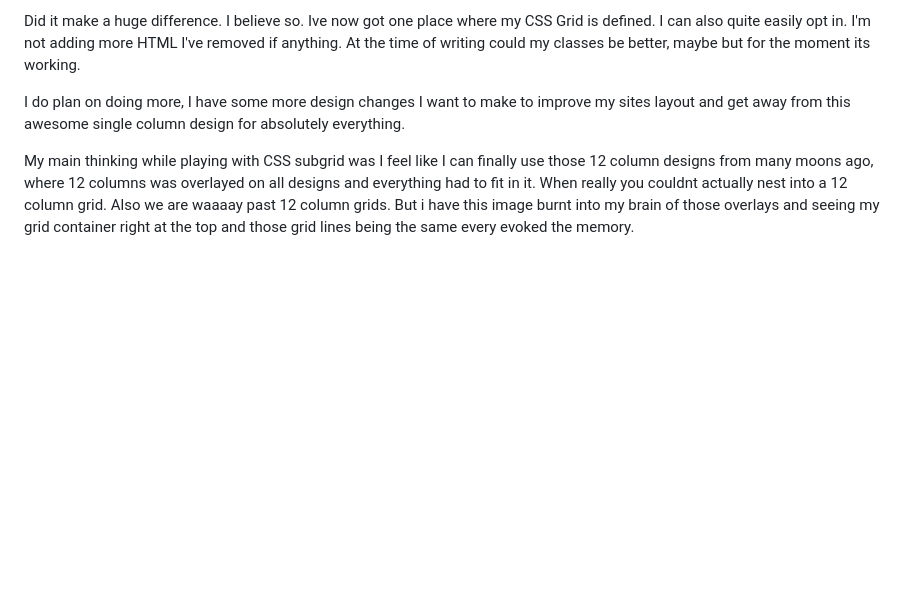
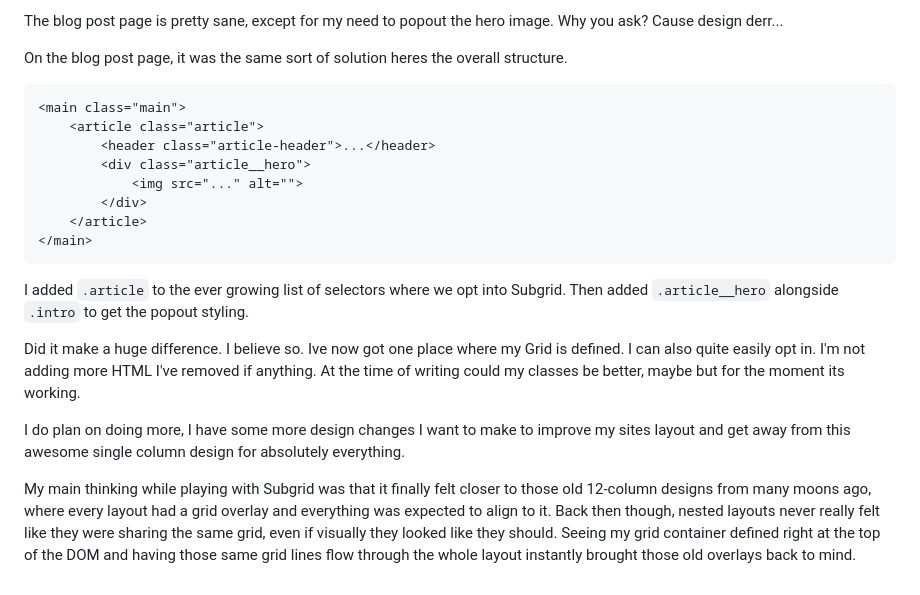
Before and after one commit to seanelliott86/personal-site, a Markdown page: src/blog/2026-05-06-subgrid.md, the part around one of its changes. Drawn GitHub-style; blank space fills up the shorter version.

````diff
--- a/src/blog/2026-05-06-subgrid.md
+++ b/src/blog/2026-05-06-subgrid.md
@@ -52,6 +63,23 @@ On the blog post page, same sort of solution, added `.article` to the ever growi
 
-Did it make a huge difference. I believe so. Ive now got one place where my CSS Grid is defined. I can also quite easily opt in. I'm not adding more HTML I've removed if anything. At the time of writing could my classes be better, maybe but for the moment its working.
+The blog post page is pretty sane, except for my need to popout the hero image. Why you ask? Cause design derr...
+
+On the blog post page, it was the same sort of solution heres the overall structure.
+
+```
+<main class="main">
+    <article class="article">
+        <header class="article-header">...</header>
+        <div class="article__hero">
+            <img src="..." alt="">
+        </div>
+    </article>
+</main>
+```
+
+I added `.article` to the ever growing list of selectors where we opt into Subgrid. Then added `.article__hero` alongside `.intro` to get the popout styling.
+
+Did it make a huge difference. I believe so. Ive now got one place where my Grid is defined. I can also quite easily opt in. I'm not adding more HTML I've removed if anything. At the time of writing could my classes be better, maybe but for the moment its working.
 
 I do plan on doing more, I have some more design changes I want to make to improve my sites layout and get away from this awesome single column design for absolutely everything.
 
-My main thinking while playing with CSS subgrid was I feel like I can finally use those 12 column designs from many moons ago, where 12 columns was overlayed on all designs and everything had to fit in it. When really you couldnt actually nest into a 12 column grid. Also we are waaaay past 12 column grids. But i have this image burnt into my brain of those overlays and seeing my grid container right at the top and those grid lines being the same every evoked the memory.
+My main thinking while playing with Subgrid was that it finally felt closer to those old 12-column designs from many moons ago, where every layout had a grid overlay and everything was expected to align to it. Back then though, nested layouts never really felt like they were sharing the same grid, even if visually they looked like they should. Seeing my grid container defined right at the top of the DOM and having those same grid lines flow through the whole layout instantly brought those old overlays back to mind.
````
Also changed, not shown: other parts of src/blog/2026-05-06-subgrid.md (+27 -16 lines).
